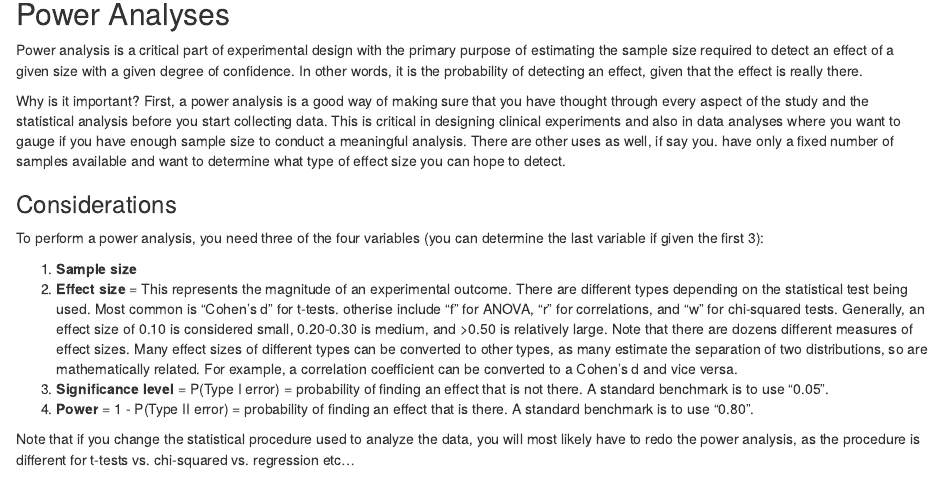
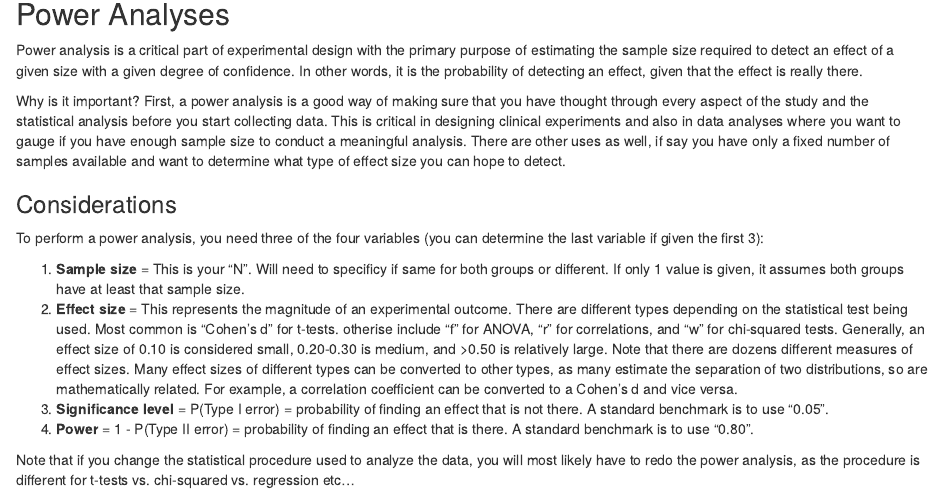
Before and after one commit to acyeh-lab/stats, an R Markdown document (docs/index.Rmd): the page in a window 1100 px wide, from 140 px down. Rendered offline with R 4.5, knitr and Pandoc, with nearby package versions.

Commit message:
update
update

```diff
--- a/docs/index.Rmd
+++ b/docs/index.Rmd
@@ -18,13 +18,13 @@ knitr::opts_chunk$set(echo = TRUE, warning = FALSE, message = FALSE)
 
 Power analysis is a critical part of experimental design with the primary purpose of estimating the sample size required to detect an effect of a given size with a given degree of confidence. In other words, it is the probability of detecting an effect, given that the effect is really there.
 
-Why is it important?  First, a power analysis is a good way of making sure that you have thought through every aspect of the study and the statistical analysis before you start collecting data. This is critical in designing clinical experiments and also in data analyses where you want to gauge if you have enough sample size to conduct a meaningful analysis. There are other uses as well, if say you. have only a fixed number of samples available and want to determine what type of effect size you can hope to detect.
+Why is it important?  First, a power analysis is a good way of making sure that you have thought through every aspect of the study and the statistical analysis before you start collecting data. This is critical in designing clinical experiments and also in data analyses where you want to gauge if you have enough sample size to conduct a meaningful analysis. There are other uses as well, if say you have only a fixed number of samples available and want to determine what type of effect size you can hope to detect.
 
 ### Considerations
 To perform a power analysis, you need three of the four variables (you can determine the last variable if given the first 3):
 
-1. **Sample size**
-2. **Effect size** =  This represents the magnitude of an experimental outcome. There are different types depending on the statistical test being used.  Most common is "Cohen's d" for t-tests. otherise include "f" for ANOVA, "r" for correlations, and "w" for chi-squared tests. Generally, an effect size of 0.10 is considered small, 0.20-0.30 is medium, and >0.50 is relatively large. Note that there are dozens different measures of effect sizes. Many effect sizes of different types can be converted to other types, as many estimate the separation of two distributions, so are mathematically related. For example, a correlation coefficient can be converted to a Cohen's d and vice versa.
+1. **Sample size** = This is your "N". Will need to specificy if same for both groups or different. If only 1 value is given, it assumes both groups have at least that sample size.
+2. **Effect size** = This represents the magnitude of an experimental outcome. There are different types depending on the statistical test being used.  Most common is "Cohen's d" for t-tests. otherise include "f" for ANOVA, "r" for correlations, and "w" for chi-squared tests. Generally, an effect size of 0.10 is considered small, 0.20-0.30 is medium, and >0.50 is relatively large. Note that there are dozens different measures of effect sizes. Many effect sizes of different types can be converted to other types, as many estimate the separation of two distributions, so are mathematically related. For example, a correlation coefficient can be converted to a Cohen's d and vice versa.
 3. **Significance level** = P(Type I error) = probability of finding an effect that is not there. A standard benchmark is to use "0.05".
 4. **Power** = 1 - P(Type II error) = probability of finding an effect that is there. A standard benchmark is to use "0.80".
 
```
Also changed, not shown: 1 other file.
